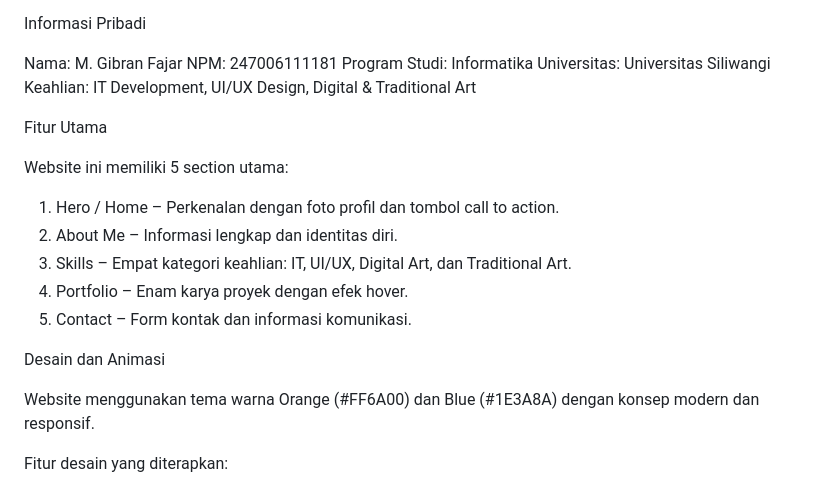
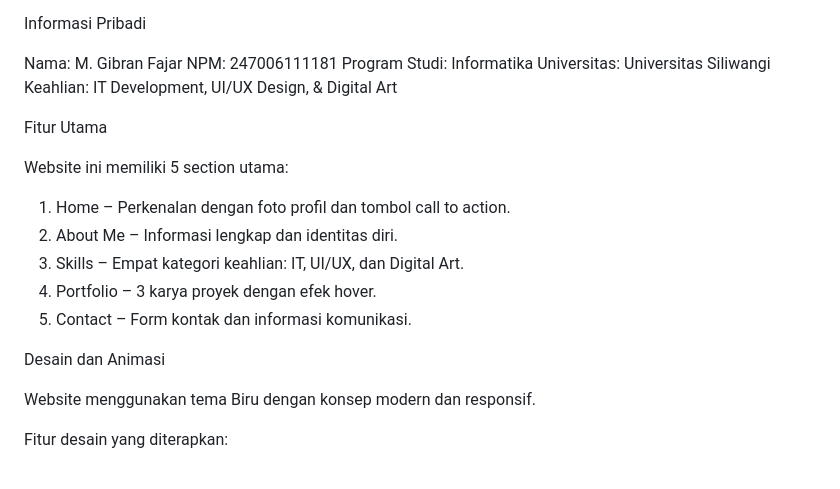
Before and after one commit to sushibran/Portofolio-M.-Gibran-Fajar, a Markdown page: README.md, the part around the change. Drawn GitHub-style.

Commit message:
Update README with project details and features

```diff
--- a/README.md
+++ b/README.md
@@ -8,21 +8,21 @@ Nama: M. Gibran Fajar
 NPM: 247006111181
 Program Studi: Informatika
 Universitas: Universitas Siliwangi
-Keahlian: IT Development, UI/UX Design, Digital & Traditional Art
+Keahlian: IT Development, UI/UX Design, & Digital Art
 
 Fitur Utama
 
 Website ini memiliki 5 section utama:
 
-1. Hero / Home – Perkenalan dengan foto profil dan tombol call to action.
+1. Home – Perkenalan dengan foto profil dan tombol call to action.
 2. About Me – Informasi lengkap dan identitas diri.
-3. Skills – Empat kategori keahlian: IT, UI/UX, Digital Art, dan Traditional Art.
-4. Portfolio – Enam karya proyek dengan efek hover.
+3. Skills – Empat kategori keahlian: IT, UI/UX, dan Digital Art.
+4. Portfolio – 3 karya proyek dengan efek hover.
 5. Contact – Form kontak dan informasi komunikasi.
 
 Desain dan Animasi
 
-Website menggunakan tema warna Orange (#FF6A00) dan Blue (#1E3A8A) dengan konsep modern dan responsif.
+Website menggunakan tema Biru dengan konsep modern dan responsif.
 
 Fitur desain yang diterapkan:
 
```
